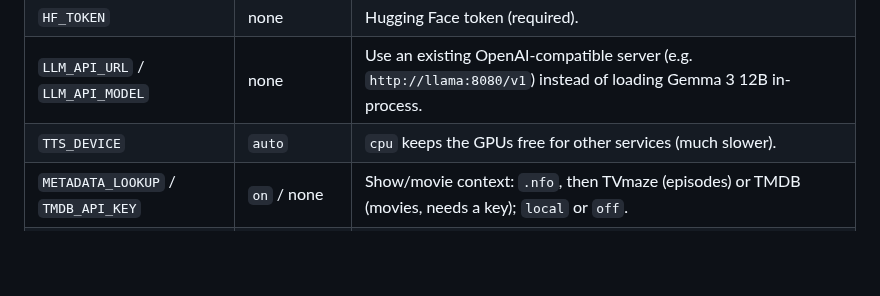
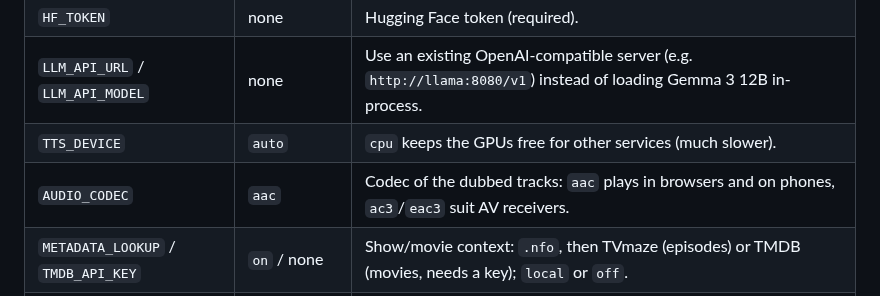
Before and after one commit to neutrinus/dubarr, a Markdown page: README.md, the part around the change. Rendered like a GitHub page; blank space fills up the shorter version.

Commit message:
docs: AUDIO_CODEC in the mux gotcha and the README config table
Co-Authored-By: Claude Opus 5.5 <noreply@anthropic.com>
Claude-Session: https://claude.ai/code/session_01Pt9fP4TN5i8VkrtzsoLoA9

```diff
--- a/README.md
+++ b/README.md
@@ -170,6 +170,7 @@ Everything is configured with environment variables. The ones you are most likel
 | `HF_TOKEN` | none | Hugging Face token (required). |
 | `LLM_API_URL` / `LLM_API_MODEL` | none | Use an existing OpenAI-compatible server (e.g. `http://llama:8080/v1`) instead of loading Gemma 3 12B in-process. |
 | `TTS_DEVICE` | `auto` | `cpu` keeps the GPUs free for other services (much slower). |
+| `AUDIO_CODEC` | `aac` | Codec of the dubbed tracks: `aac` plays in browsers and on phones, `ac3`/`eac3` suit AV receivers. |
 | `METADATA_LOOKUP` / `TMDB_API_KEY` | `on` / none | Show/movie context: `.nfo`, then TVmaze (episodes) or TMDB (movies, needs a key); `local` or `off`. |
 | `SERIES_MEMORY` | `on` | Share name pronunciations and voices between the episodes of a series. |
 | `DEBUG` | `0` | Keep intermediate files and a per-line report in `videos/debug_<name>/`. |
```
Also changed, not shown: AGENTS.md (+1 -1 lines).
